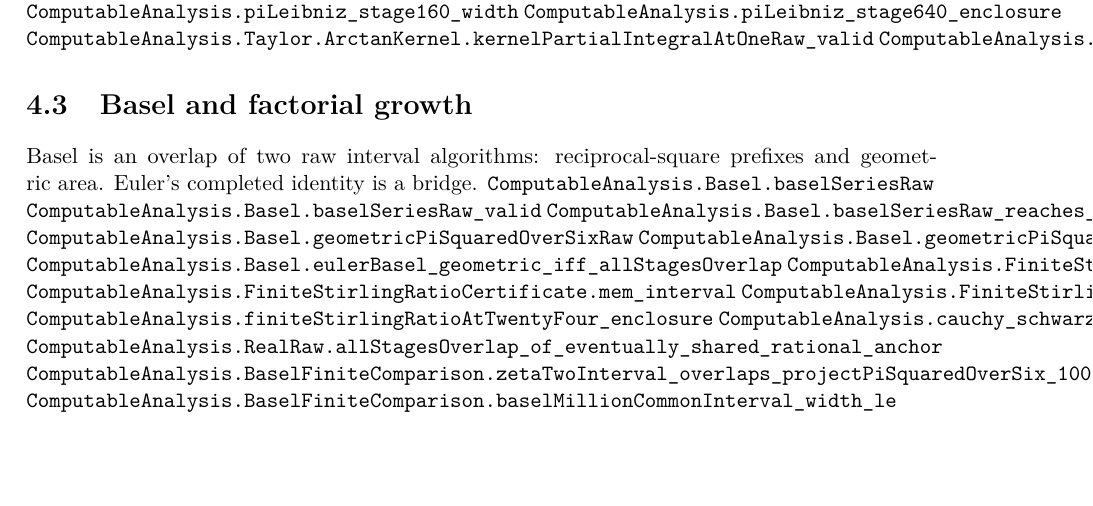
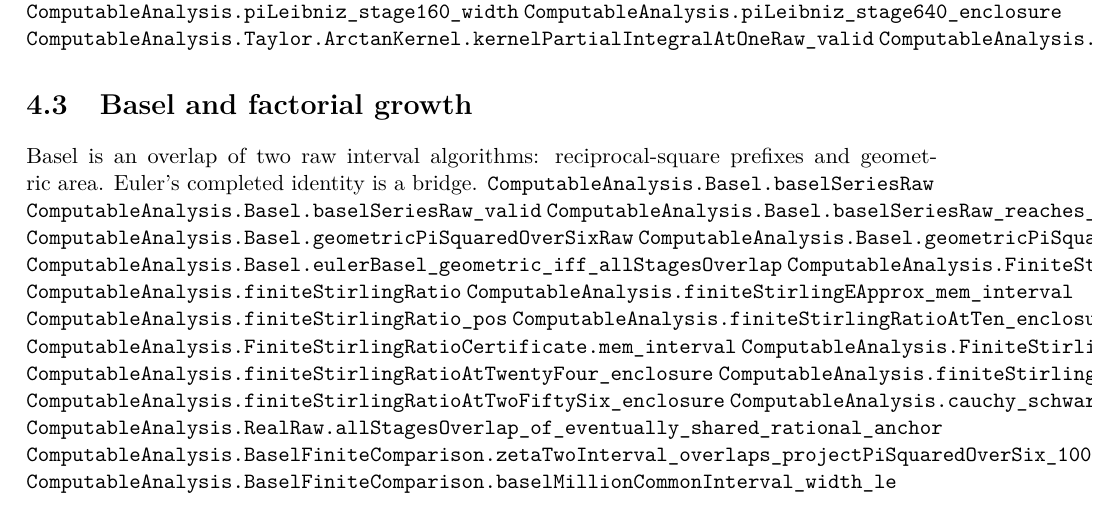
Before and after one commit to liuyao12/computable-analysis, a LaTeX document (blueprint/src/web.tex, which reads blueprint/src/04-infinite-series.tex): part of page 34 of 42, cut so that both start at the same text, the shorter picture padded with empty space. Compiled offline with pdfLaTeX.

Commit message:
Link finite Stirling certificates

```diff
--- a/blueprint/src/04-infinite-series.tex
+++ b/blueprint/src/04-infinite-series.tex
@@ -134,9 +134,15 @@ and geometric area. Euler's completed identity is a bridge.
 \lean{ComputableAnalysis.Basel.geometricPiSquaredOverSixRaw_valid}
 \lean{ComputableAnalysis.Basel.eulerBasel_geometric_iff_allStagesOverlap}
 \lean{ComputableAnalysis.FiniteStirlingRatioCertificate}
+\lean{ComputableAnalysis.finiteStirlingRatio}
+\lean{ComputableAnalysis.finiteStirlingEApprox_mem_interval}
+\lean{ComputableAnalysis.finiteStirlingRatio_pos}
+\lean{ComputableAnalysis.finiteStirlingRatioAtTen_enclosure}
 \lean{ComputableAnalysis.FiniteStirlingRatioCertificate.mem_interval}
 \lean{ComputableAnalysis.FiniteStirlingRatioCertificate.abs_error_le}
 \lean{ComputableAnalysis.finiteStirlingRatioAtTwentyFour_enclosure}
+\lean{ComputableAnalysis.finiteStirlingRatioAtOneTwentyEight_enclosure}
+\lean{ComputableAnalysis.finiteStirlingRatioAtTwoFiftySix_enclosure}
 \lean{ComputableAnalysis.cauchy_schwarz_6d}
 \lean{ComputableAnalysis.RealRaw.allStagesOverlap_of_eventually_shared_rational_anchor}
 \lean{ComputableAnalysis.BaselFiniteComparison.zetaTwoInterval_overlaps_projectPiSquaredOverSix_1000000_16}
```
